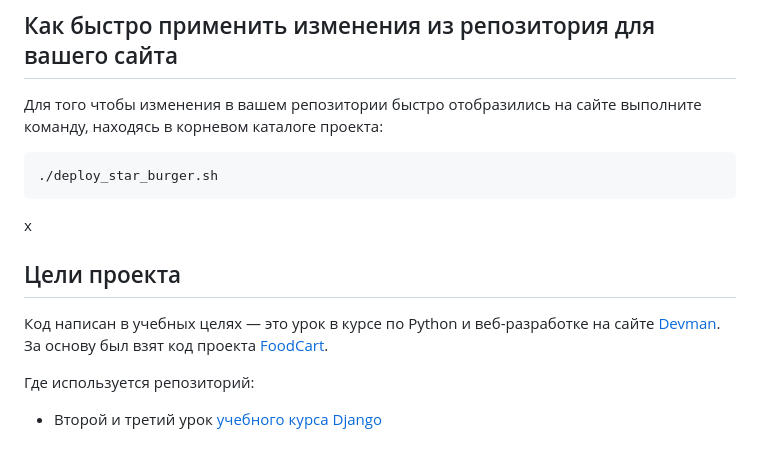
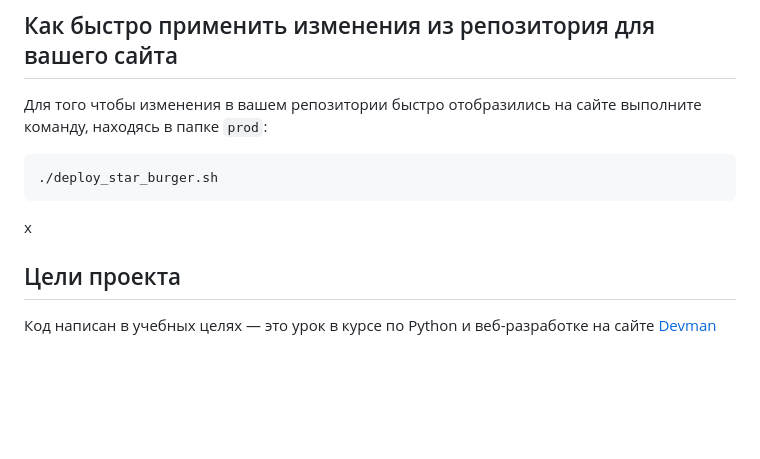
Before and after one commit to AndreyShukatka/Star-burger, a Markdown page: README.md, the part around one of its changes. Rendered like a GitHub page; blank space fills up the shorter version.

````diff
--- a/README.md
+++ b/README.md
@@ -345,7 +418,7 @@ http://<HOST вашего сервера>
 ```
 ## Как быстро применить изменения из репозитория для вашего сайта
 
-Для того чтобы изменения в вашем репозитории быстро отобразились на сайте выполните команду, находясь в корневом каталоге проекта:
+Для того чтобы изменения в вашем репозитории быстро отобразились на сайте выполните команду, находясь в папке `prod`:
 
 ```sh
 ./deploy_star_burger.sh
@@ -353,8 +426,4 @@ http://<HOST вашего сервера>
 x
 ## Цели проекта
 
-Код написан в учебных целях — это урок в курсе по Python и веб-разработке на сайте [Devman](https://dvmn.org). За основу был взят код проекта [FoodCart](https://github.com/Saibharath79/FoodCart).
-
-Где используется репозиторий:
-
-- Второй и третий урок [учебного курса Django](https://dvmn.org/modules/django/)
+Код написан в учебных целях — это урок в курсе по Python и веб-разработке на сайте [Devman](https://dvmn.org)
````
Also changed, not shown: other parts of README.md (+74 -1 lines).
